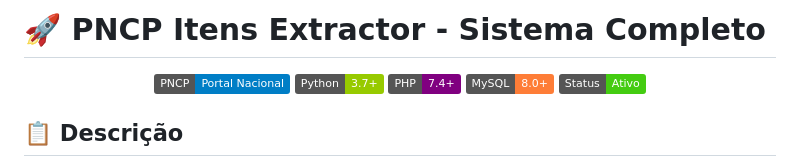
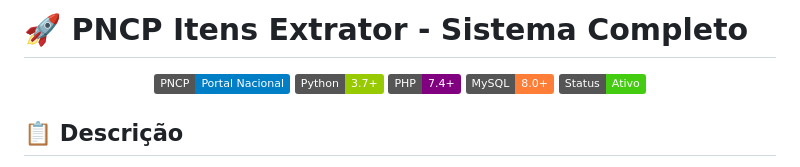
Before and after one commit to pedrolazzaroni/PNCPItensExtrator, a Markdown page: README.md, the part around the change. GitHub-like rendering; badges without logos.

Commit message:
ATT README

```diff
--- a/README.md
+++ b/README.md
@@ -1,4 +1,4 @@
-# 🚀 PNCP Itens Extractor - Sistema Completo
+# 🚀 PNCP Itens Extrator - Sistema Completo
 
 <div align="center">
 
```
